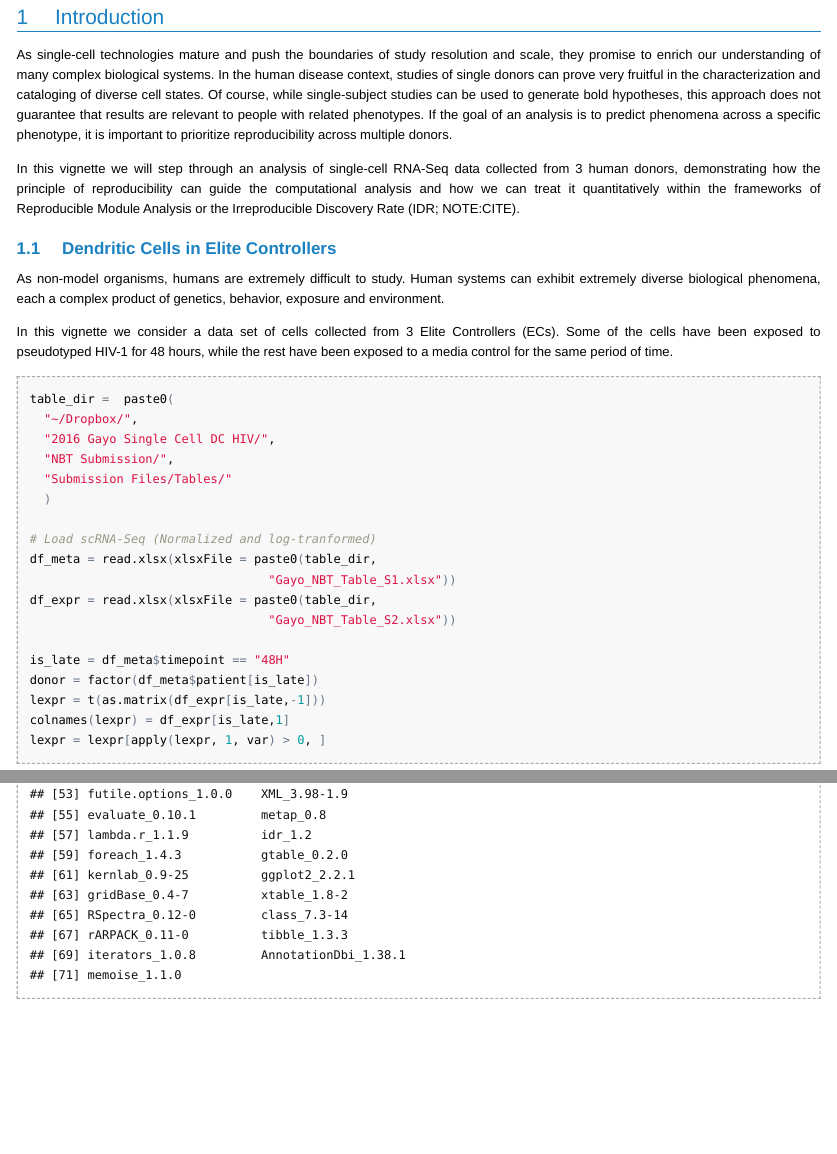
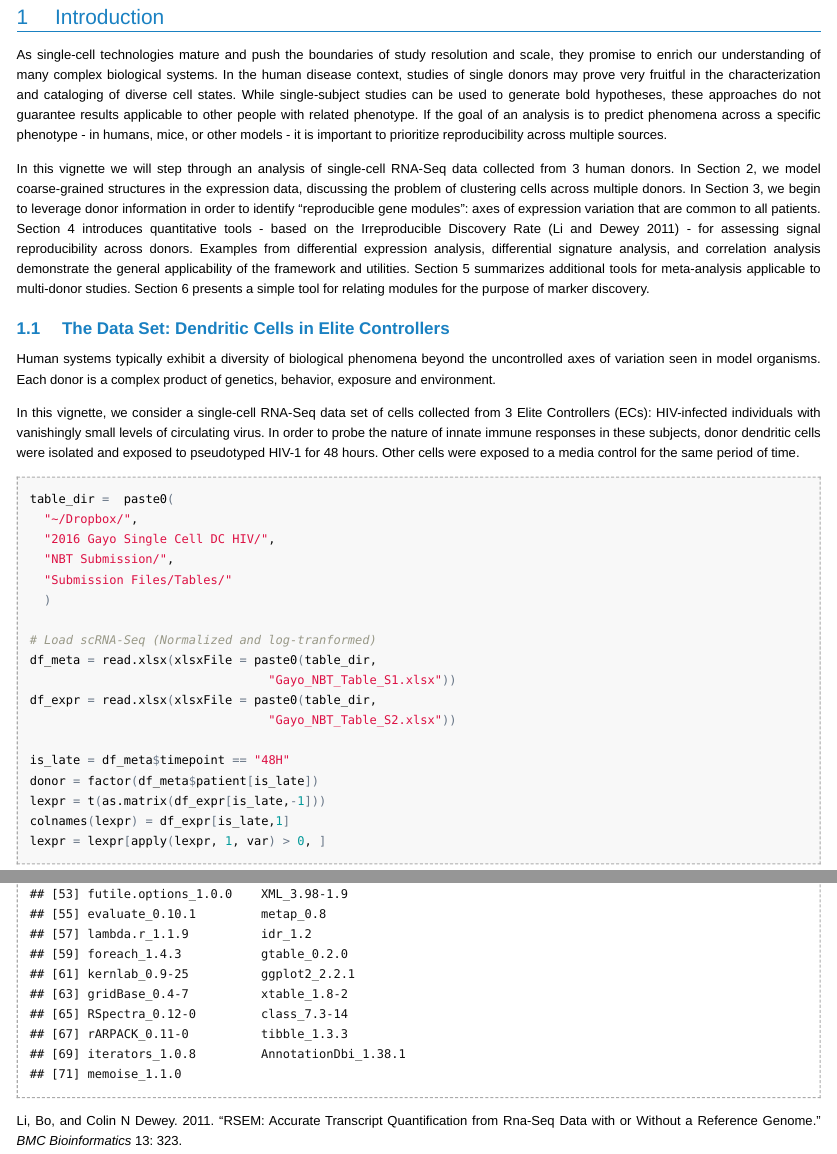
Before and after one commit to YosefLab/scRAD, an R Markdown document (vignettes/sciderTutorial.Rmd): the page in a window 1100 px wide, from 630 px down, and a second part further down, joined at a grey line. The pictures show the output file vignettes/sciderTutorial.html that the author committed with the source, opened offline.

Commit message:
Updated vignette and added reference to adapted idr package functions

````diff
--- a/vignettes/sciderTutorial.Rmd
+++ b/vignettes/sciderTutorial.Rmd
@@ -45,30 +45,40 @@ library(GEOquery)
 
 As single-cell technologies mature and push the boundaries of study resolution
 and scale, they promise to enrich our understanding of many complex biological
-systems. In the human disease context, studies of single donors can prove very
-fruitful in the characterization and cataloging of diverse cell states. Of
-course, while single-subject studies can be used to generate bold hypotheses,
-this approach does not guarantee that results are relevant to people with
-related phenotypes. If the goal of an analysis is to predict phenomena across a
-specific phenotype, it is important to prioritize reproducibility across
-multiple donors.
+systems. In the human disease context, studies of single donors may prove very
+fruitful in the characterization and cataloging of diverse cell states. While
+single-subject studies can be used to generate bold hypotheses, these
+approaches do not guarantee results applicable to other people with related
+phenotype. If the goal of an analysis is to predict phenomena across a
+specific phenotype - in humans, mice, or other models - it is important
+to prioritize reproducibility across multiple sources.
 
 In this vignette we will step through an analysis of single-cell RNA-Seq data
-collected from 3 human donors, demonstrating how the principle of
-reproducibility can guide the computational analysis and how we can treat it
-quantitatively within the frameworks of Reproducible Module Analysis or the
-Irreproducible Discovery Rate (IDR; NOTE:CITE).
+collected from 3 human donors. In Section 2, we model coarse-grained structures
+in the expression data, discussing the problem of clustering cells across
+multiple donors. In Section 3, we begin to leverage donor information in order
+to identify "reproducible gene modules": axes of expression variation that are
+common to all patients. Section 4 introduces quantitative tools - based on the
+Irreproducible Discovery Rate [@li2011] - for assessing signal
+reproducibility across donors. Examples from differential expression analysis,
+differential signature analysis, and correlation analysis demonstrate the
+general applicability of the framework and utilities. Section 5 summarizes
+additional tools for meta-analysis applicable to multi-donor studies. Section 6
+presents a simple tool for relating modules for the purpose of marker
+discovery.
 
-## Dendritic Cells in Elite Controllers
+## The Data Set: Dendritic Cells in Elite Controllers
 
-As non-model organisms, humans are extremely difficult to study. Human systems
-can exhibit extremely diverse biological phenomena, each a complex product of
-genetics, behavior, exposure and environment.
+Human systems typically exhibit a diversity of biological phenomena beyond the
+uncontrolled axes of variation seen in model organisms. Each donor is a complex
+product of genetics, behavior, exposure and environment.
 
-In this vignette we consider a data set of cells collected from 3 Elite
-Controllers (ECs). Some of the cells have been exposed to pseudotyped HIV-1 for
-48 hours, while the rest have been exposed to a media control for the same
-period of time.
+In this vignette, we consider a single-cell RNA-Seq data set of cells collected
+from 3 Elite Controllers (ECs): HIV-infected individuals with vanishingly small
+levels of circulating virus. In order to probe the nature of innate immune
+responses in these subjects, donor dendritic cells were isolated and exposed to
+pseudotyped HIV-1 for 48 hours. Other cells were exposed to a media control for
+the same period of time.
 
 ```{r datain}
 
````
Also changed, not shown: R/idrm.R (+5 -0 lines), vignettes/sciderTutorial.html, 5 other files.
